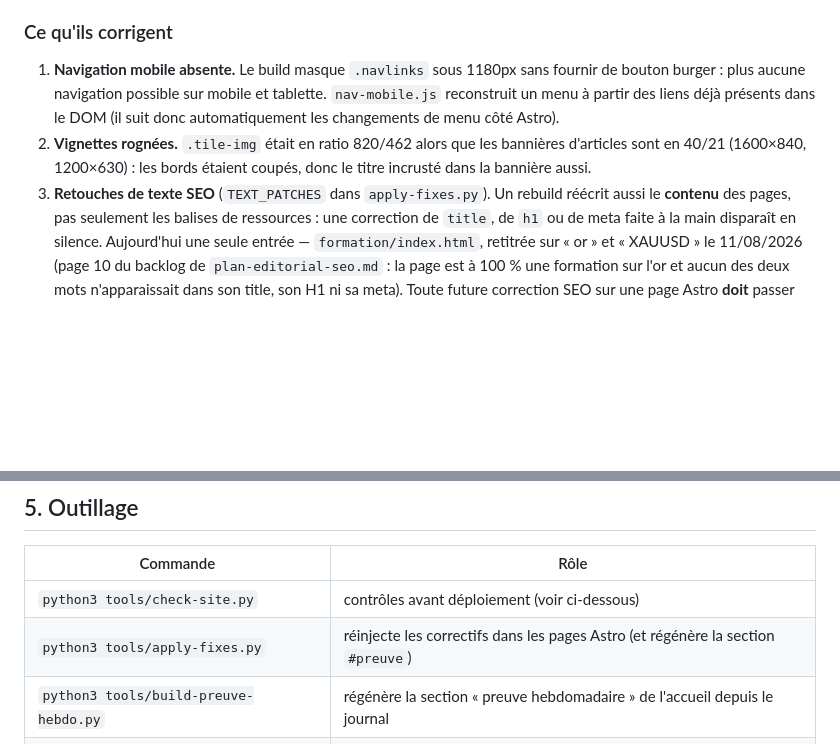
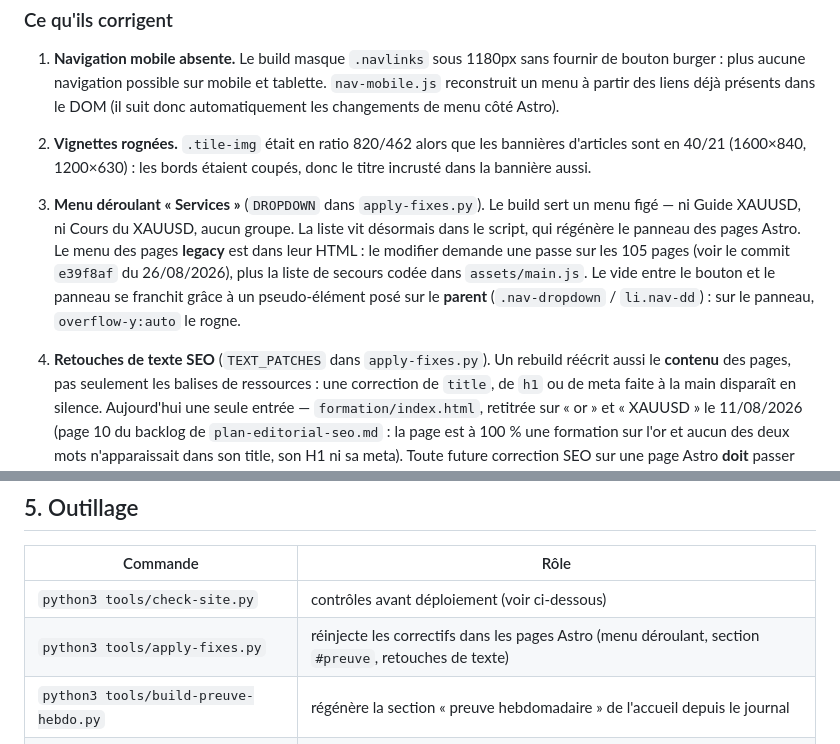
Before and after one commit to oliver0034/gold-strategies-site, a Markdown page: README-MAINTENANCE.md, 2 parts joined by grey strips. Rendered like a GitHub page; blank space fills up the shorter version.

Commit message:
Doc : le menu déroulant fait partie de ce qu'un rebuild Astro efface
Co-Authored-By: Claude Opus 5 (1M context) <noreply@anthropic.com>

```diff
--- a/README-MAINTENANCE.md
+++ b/README-MAINTENANCE.md
@@ -54,7 +54,15 @@ Ils sont référencés dans les 10 pages Astro (`<link>` avant `</head>`,
 2. **Vignettes rognées.** `.tile-img` était en ratio 820/462 alors que les bannières
    d'articles sont en 40/21 (1600×840, 1200×630) : les bords étaient coupés, donc le
    titre incrusté dans la bannière aussi.
-3. **Retouches de texte SEO** (`TEXT_PATCHES` dans `apply-fixes.py`). Un rebuild réécrit
+3. **Menu déroulant « Services »** (`DROPDOWN` dans `apply-fixes.py`). Le build sert un
+   menu figé — ni Guide XAUUSD, ni Cours du XAUUSD, aucun groupe. La liste vit désormais
+   dans le script, qui régénère le panneau des pages Astro. Le menu des pages **legacy**
+   est dans leur HTML : le modifier demande une passe sur les 105 pages (voir le commit
+   `e39f8af` du 26/08/2026), plus la liste de secours codée dans `assets/main.js`.
+   Le vide entre le bouton et le panneau se franchit grâce à un pseudo-élément posé sur
+   le **parent** (`.nav-dropdown` / `li.nav-dd`) : sur le panneau, `overflow-y:auto` le rogne.
+
+4. **Retouches de texte SEO** (`TEXT_PATCHES` dans `apply-fixes.py`). Un rebuild réécrit
    aussi le **contenu** des pages, pas seulement les balises de ressources : une
    correction de `title`, de `h1` ou de meta faite à la main disparaît en silence.
    Aujourd'hui une seule entrée — `formation/index.html`, retitrée sur « or » et
@@ -175,7 +183,7 @@ Pas de schéma `FAQPage` (convention du site).
 | Commande | Rôle |
 |---|---|
 | `python3 tools/check-site.py` | contrôles avant déploiement (voir ci-dessous) |
-| `python3 tools/apply-fixes.py` | réinjecte les correctifs dans les pages Astro (et régénère la section `#preuve`) |
+| `python3 tools/apply-fixes.py` | réinjecte les correctifs dans les pages Astro (menu déroulant, section `#preuve`, retouches de texte) |
 | `python3 tools/build-preuve-hebdo.py` | régénère la section « preuve hebdomadaire » de l'accueil depuis le journal |
 | `python3 tools/apply-fixes.py --check` | vérifie sans rien modifier |
 | `python3 tools/apply-fixes.py --remove` | retire les correctifs (après portage dans Astro) |
```
